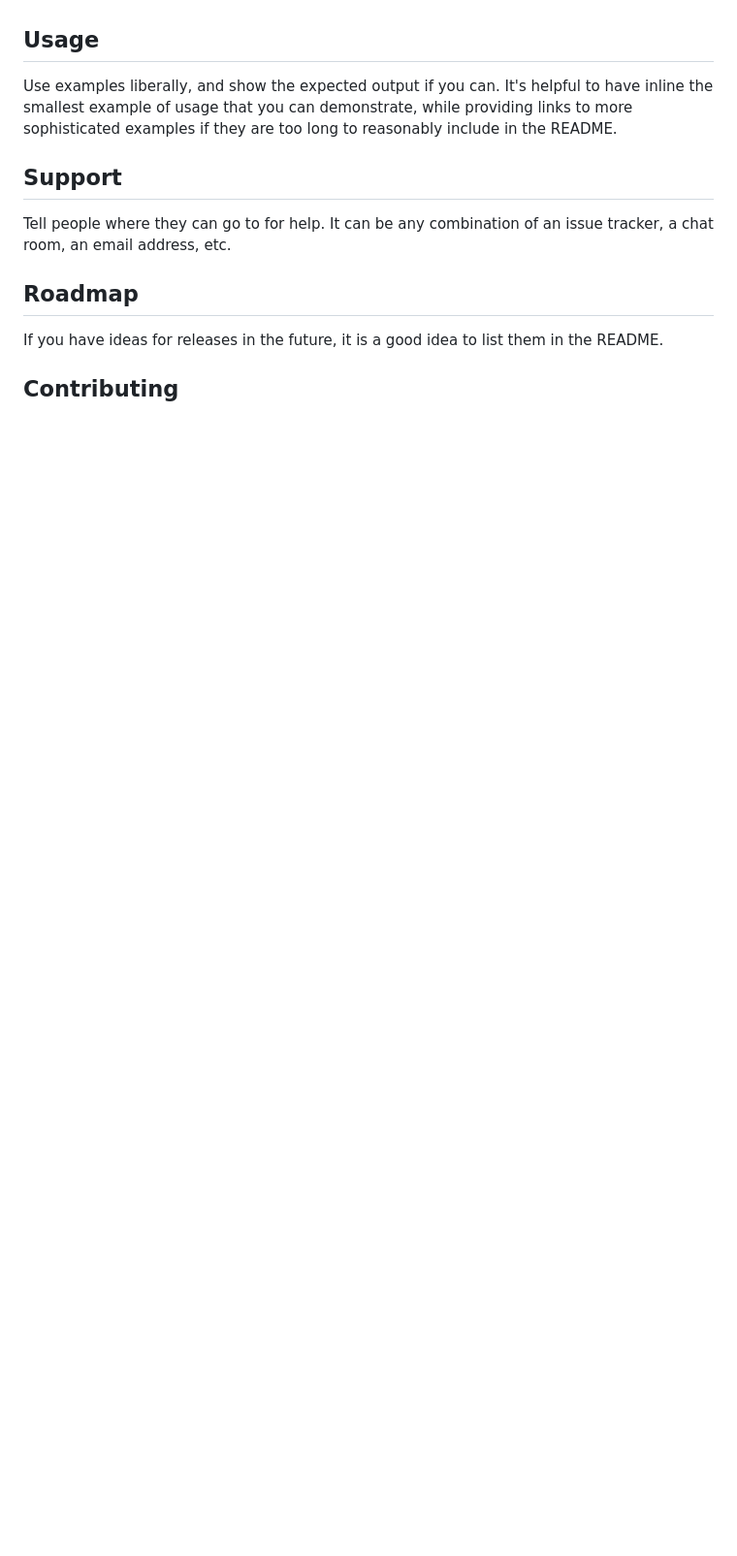
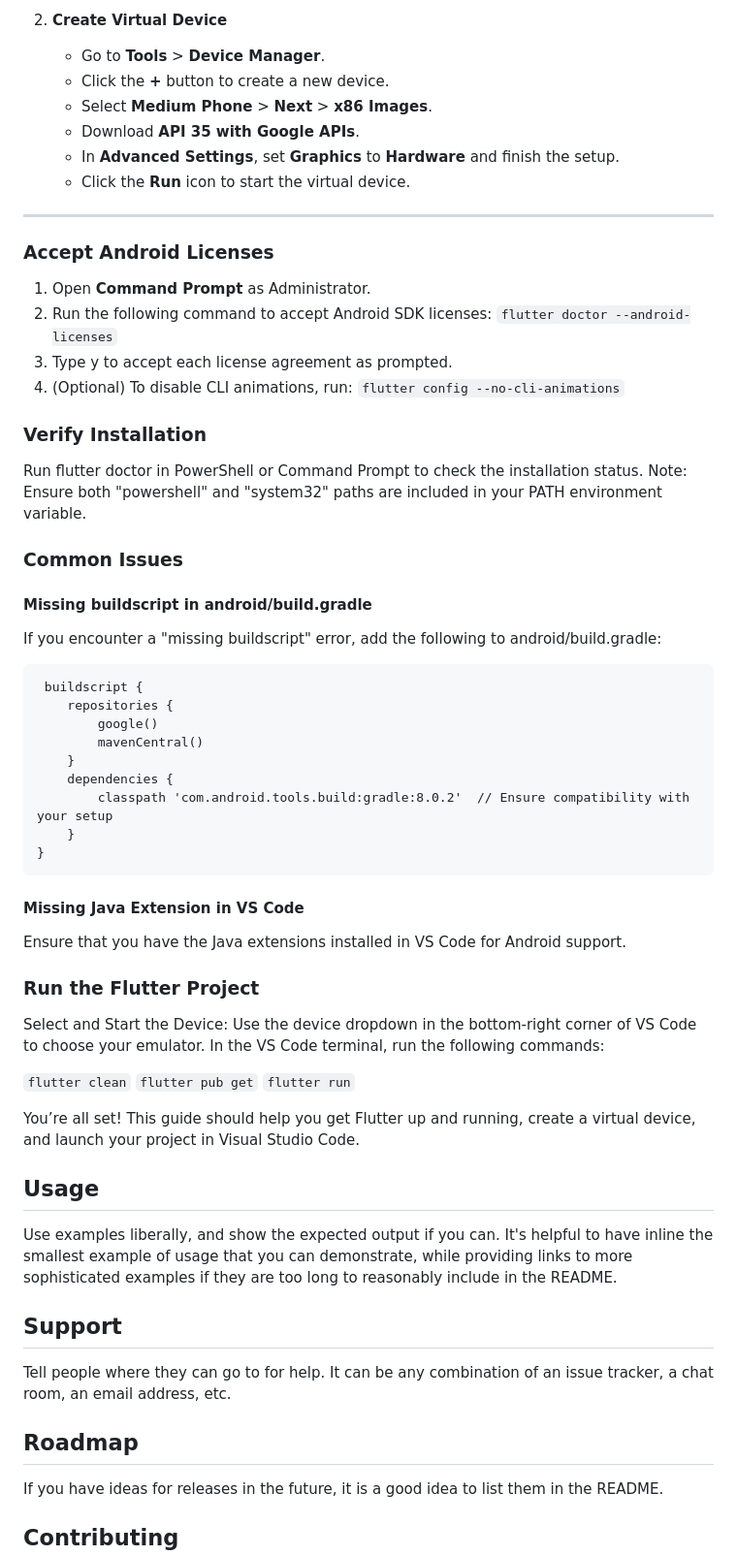
Before and after one commit to paupaudragon/travelmingle, a Markdown page: README.md, the part around one of its changes. Shown at 97% size. Rendered like a GitHub page; blank space fills up the shorter version.

````diff
--- a/README.md
+++ b/README.md
@@ -69,3 +96,52 @@ Within a particular ecosystem, there may be a common way of installing things, s
+2. **Create Virtual Device**
+   - Go to **Tools** > **Device Manager**.
+   - Click the **+** button to create a new device.
+   - Select **Medium Phone** > **Next** > **x86 Images**.
+   - Download **API 35 with Google APIs**.
+   - In **Advanced Settings**, set **Graphics** to **Hardware** and finish the setup.
+   - Click the **Run** icon to start the virtual device.
+
+---
+
+### Accept Android Licenses
+
+1. Open **Command Prompt** as Administrator.
+2. Run the following command to accept Android SDK licenses:
+   ```flutter doctor --android-licenses```
+3. Type y to accept each license agreement as prompted.
+4. (Optional) To disable CLI animations, run:
+    ```flutter config --no-cli-animations```
+
+### Verify Installation
+Run flutter doctor in PowerShell or Command Prompt to check the installation status.
+Note: Ensure both "powershell" and "system32" paths are included in your PATH environment variable.
+
+### Common Issues
+#### Missing buildscript in android/build.gradle
+If you encounter a "missing buildscript" error, add the following to android/build.gradle:
+<pre> buildscript {
+    repositories {
+        google()
+        mavenCentral()
+    }
+    dependencies {
+        classpath 'com.android.tools.build:gradle:8.0.2'  // Ensure compatibility with your setup
+    }
+} </pre>
+
+#### Missing Java Extension in VS Code
+Ensure that you have the Java extensions installed in VS Code for Android support.
+
+### Run the Flutter Project
+Select and Start the Device: Use the device dropdown in the bottom-right corner of VS Code to choose your emulator.
+In the VS Code terminal, run the following commands:
+
+```flutter clean```
+```flutter pub get```
+```flutter run```
+
+You’re all set! This guide should help you get Flutter up and running, create a virtual device, and launch your project in Visual Studio Code.
+
 
 ## Usage
 Use examples liberally, and show the expected output if you can. It's helpful to have inline the smallest example of usage that you can demonstrate, while providing links to more sophisticated examples if they are too long to reasonably include in the README.
````
Also changed, not shown: other parts of README.md (+28 -1 lines).
